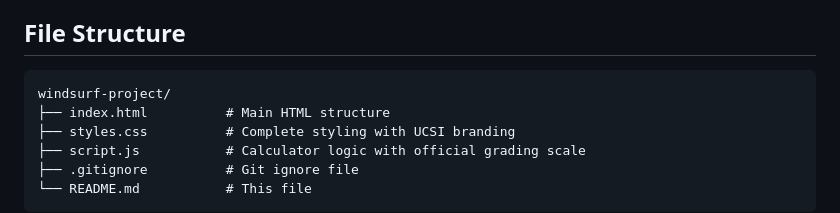
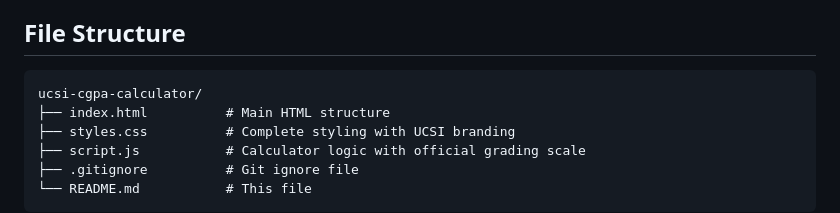
Before and after one commit to aaloraini/ucsi-cgpa-calculator, a Markdown page: README.md, the part around the change. GitHub-like rendering.

````diff
--- a/README.md
+++ b/README.md
@@ -206,7 +206,7 @@ The live site will automatically update!
 ## File Structure
 
 ```
-windsurf-project/
+ucsi-cgpa-calculator/
 ├── index.html          # Main HTML structure
 ├── styles.css          # Complete styling with UCSI branding
 ├── script.js           # Calculator logic with official grading scale
````
